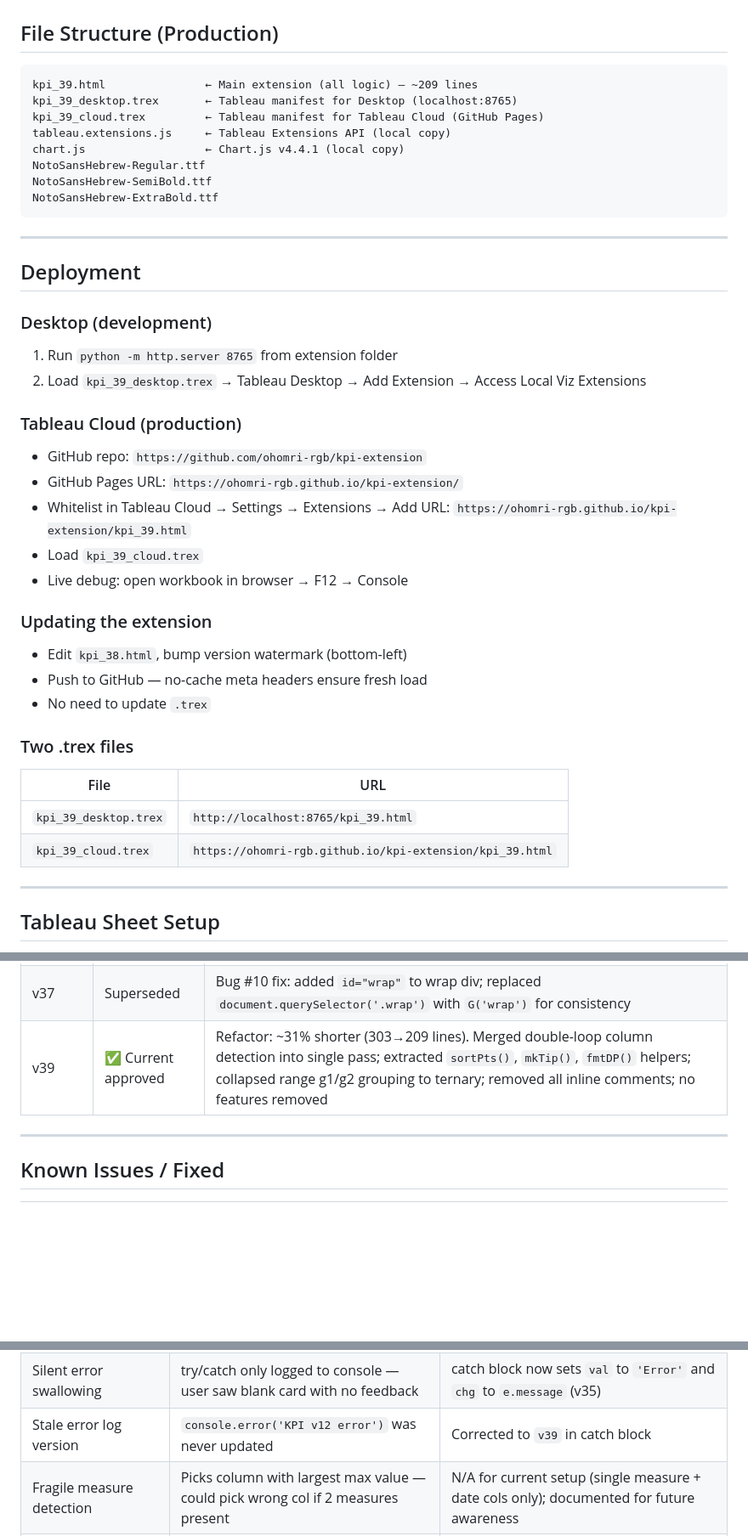
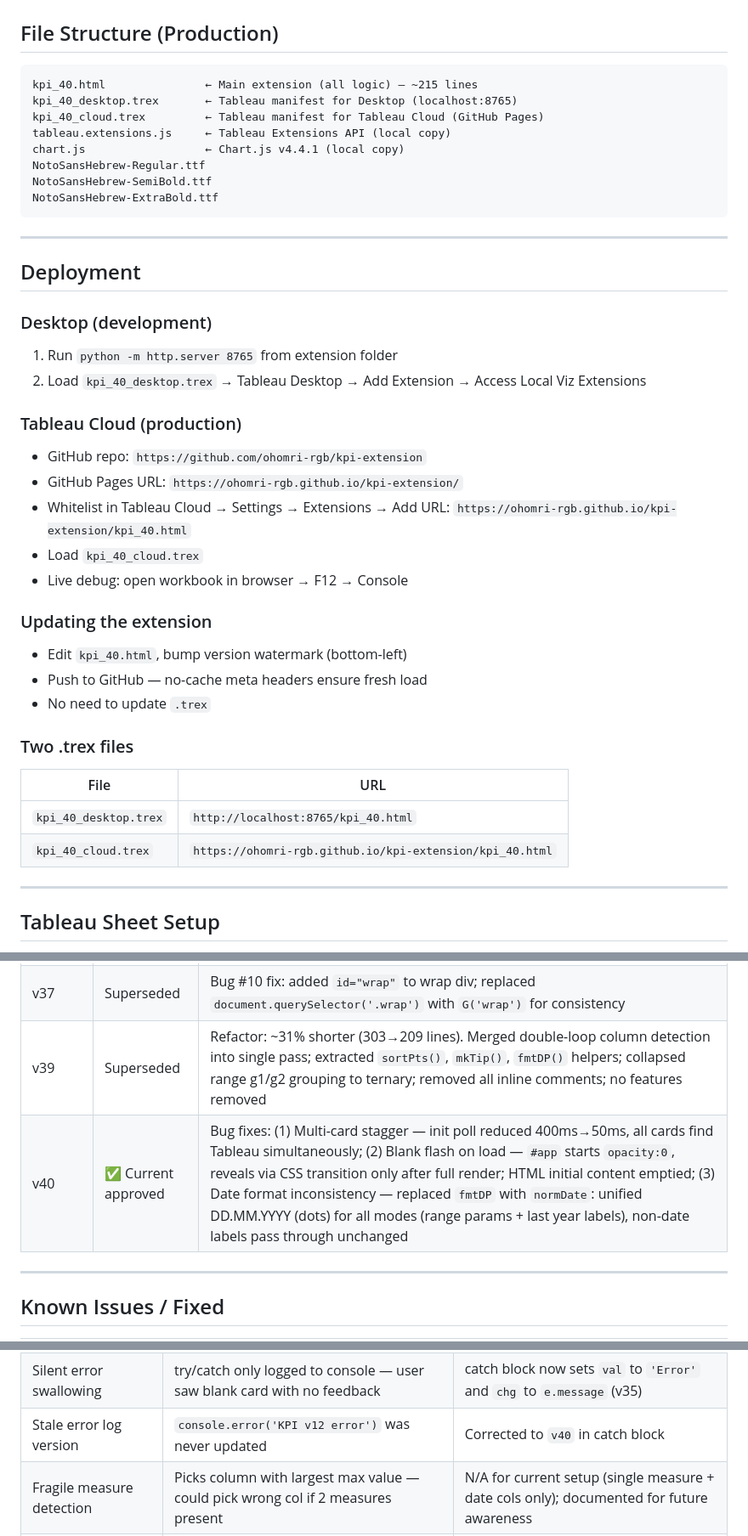
Before and after one commit to ohomri-rgb/kpi-extension, a Markdown page: KPI_EXTENSION_DOCS.md, 3 parts joined by grey strips. Shown at 85% size. Rendered like a GitHub page; blank space fills up the shorter version.

````diff
--- a/KPI_EXTENSION_DOCS.md
+++ b/KPI_EXTENSION_DOCS.md
@@ -9,9 +9,9 @@ Supports two comparison modes: **Last Year** (YoY automatic) and **Range** (manu
 
 ## File Structure (Production)
 ```
-kpi_39.html               ← Main extension (all logic) — ~209 lines
-kpi_39_desktop.trex       ← Tableau manifest for Desktop (localhost:8765)
-kpi_39_cloud.trex         ← Tableau manifest for Tableau Cloud (GitHub Pages)
+kpi_40.html               ← Main extension (all logic) — ~215 lines
+kpi_40_desktop.trex       ← Tableau manifest for Desktop (localhost:8765)
+kpi_40_cloud.trex         ← Tableau manifest for Tableau Cloud (GitHub Pages)
 tableau.extensions.js     ← Tableau Extensions API (local copy)
 chart.js                  ← Chart.js v4.4.1 (local copy)
 NotoSansHebrew-Regular.ttf
@@ -25,26 +25,26 @@ NotoSansHebrew-ExtraBold.ttf
 
 ### Desktop (development)
 1. Run `python -m http.server 8765` from extension folder
-2. Load `kpi_39_desktop.trex` → Tableau Desktop → Add Extension → Access Local Viz Extensions
+2. Load `kpi_40_desktop.trex` → Tableau Desktop → Add Extension → Access Local Viz Extensions
 
 ### Tableau Cloud (production)
 - GitHub repo: `https://github.com/ohomri-rgb/kpi-extension`
 - GitHub Pages URL: `https://ohomri-rgb.github.io/kpi-extension/`
 - Whitelist in Tableau Cloud → Settings → Extensions → Add URL:
-  `https://ohomri-rgb.github.io/kpi-extension/kpi_39.html`
-- Load `kpi_39_cloud.trex`
+  `https://ohomri-rgb.github.io/kpi-extension/kpi_40.html`
+- Load `kpi_40_cloud.trex`
 - Live debug: open workbook in browser → F12 → Console
 
 ### Updating the extension
-- Edit `kpi_38.html`, bump version watermark (bottom-left)
+- Edit `kpi_40.html`, bump version watermark (bottom-left)
 - Push to GitHub — no-cache meta headers ensure fresh load
 - No need to update `.trex`
 
 ### Two .trex files
 | File | URL |
 |---|---|
-| `kpi_39_desktop.trex` | `http://localhost:8765/kpi_39.html` |
-| `kpi_39_cloud.trex` | `https://ohomri-rgb.github.io/kpi-extension/kpi_39.html` |
+| `kpi_40_desktop.trex` | `http://localhost:8765/kpi_40.html` |
+| `kpi_40_cloud.trex` | `https://ohomri-rgb.github.io/kpi-extension/kpi_40.html` |
 
 ---
 
@@ -233,7 +239,8 @@ init            initializeAsync + event listeners
 | v35 | Superseded | Bug #3 fix: neutral uses `Math.abs(diff)<0.0001` instead of `diff===0`; Bug #4 fix: catch block shows error in card + stale `v12` log corrected to `v35` |
 | v36 | Superseded | Bug #8 fix: replaced async `readParam()` (5 separate API calls) with sync `getParam()` — params fetched once per `load()` call |
 | v37 | Superseded | Bug #10 fix: added `id="wrap"` to wrap div; replaced `document.querySelector('.wrap')` with `G('wrap')` for consistency |
-| v39 | ✅ Current approved | Refactor: ~31% shorter (303→209 lines). Merged double-loop column detection into single pass; extracted `sortPts()`, `mkTip()`, `fmtDP()` helpers; collapsed range g1/g2 grouping to ternary; removed all inline comments; no features removed |
+| v39 | Superseded | Refactor: ~31% shorter (303→209 lines). Merged double-loop column detection into single pass; extracted `sortPts()`, `mkTip()`, `fmtDP()` helpers; collapsed range g1/g2 grouping to ternary; removed all inline comments; no features removed |
+| v40 | ✅ Current approved | Bug fixes: (1) Multi-card stagger — init poll reduced 400ms→50ms, all cards find Tableau simultaneously; (2) Blank flash on load — `#app` starts `opacity:0`, reveals via CSS transition only after full render; HTML initial content emptied; (3) Date format inconsistency — replaced `fmtDP` with `normDate`: unified DD.MM.YYYY (dots) for all modes (range params + last year labels), non-date labels pass through unchanged |
 
 ---
 
@@ -255,7 +262,7 @@ init            initializeAsync + event listeners
 | `period-cmp-row` state leak | Switching range→last year left השוואה row visible with stale dates | Reset to `display:none` at top of `load()`; standardized show value to `block` everywhere (v34) |
 | Neutral color false negative | `diff===0` fails for floating point decimals | Use `Math.abs(diff)<0.0001` epsilon check (v35) |
 | Silent error swallowing | try/catch only logged to console — user saw blank card with no feedback | catch block now sets `val` to `'Error'` and `chg` to `e.message` (v35) |
-| Stale error log version | `console.error('KPI v12 error')` was never updated | Corrected to `v39` in catch block |
+| Stale error log version | `console.error('KPI v12 error')` was never updated | Corrected to `v40` in catch block |
 | Fragile measure detection | Picks column with largest max value — could pick wrong col if 2 measures present | N/A for current setup (single measure + date cols only); documented for future awareness |
 | `readParam` redundant API calls | 5 separate `getParametersAsync()` calls per `load()` | Replaced with single fetch + sync `getParam()` helper (v36) |
 | `querySelector` inconsistency | `.wrap` used class selector, bypassing `G()` helper | Added `id="wrap"`, replaced with `G('wrap')` (v37) |
````
Also changed, not shown: other parts of KPI_EXTENSION_DOCS.md (+17 -8 lines).
